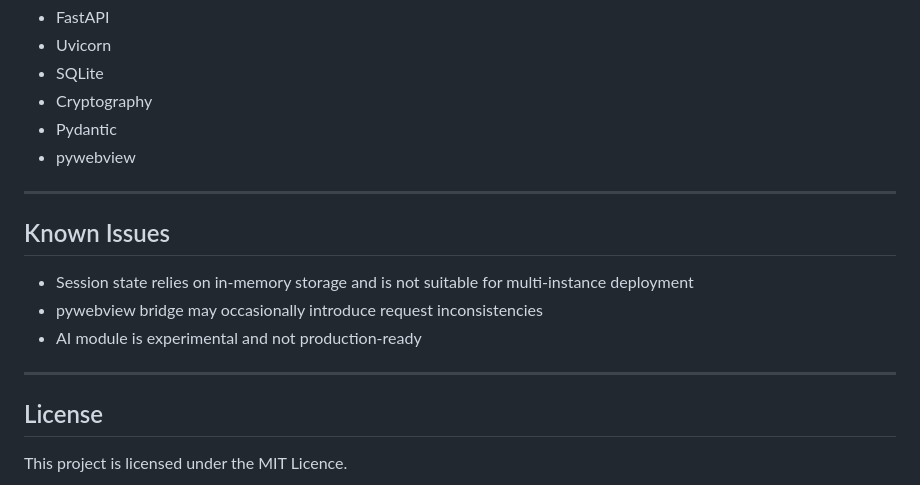
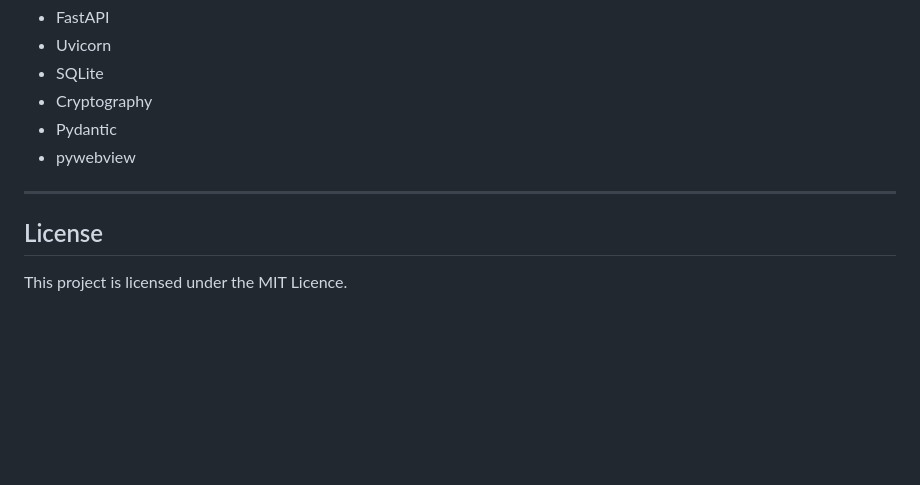
Before and after one commit to MatthewAlexanderSmith/Password_Manager, a Markdown page: README.md, the part around the change. Rendered like a GitHub page; blank space fills up the shorter version.

```diff
--- a/README.md
+++ b/README.md
@@ -208,14 +208,6 @@ This module is optional and not required for core functionality.
 
 ---
 
-## Known Issues
-
-- Session state relies on in-memory storage and is not suitable for multi-instance deployment
-- pywebview bridge may occasionally introduce request inconsistencies
-- AI module is experimental and not production-ready
-
----
-
 ## License
 
 This project is licensed under the MIT Licence.
```
